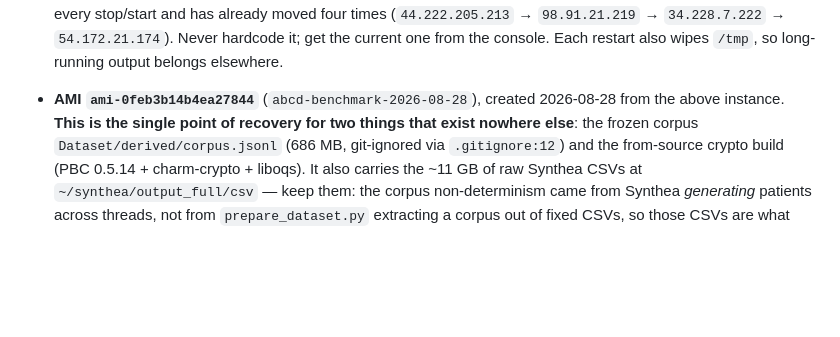
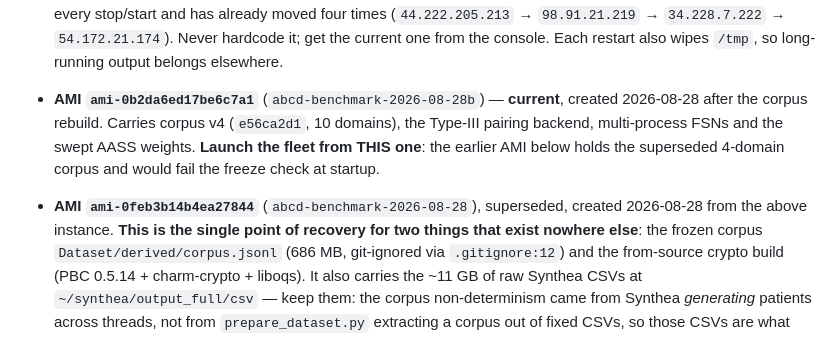
Before and after one commit to Jaoguya/ABCD, a Markdown page: README.md, the part around the change. Rendered like a GitHub page; blank space fills up the shorter version.

Commit message:
docs: record current AMI ami-0b2da6ed17be6c7a1 (corpus v4, Type-III, MP FSN, swept lambdas)
Supersedes ami-0feb3b14b4ea27844, which holds the 4-domain corpus and would
fail the freeze check at startup. Marked which to launch the fleet from, since
picking the wrong one fails only at run time.

Co-Authored-By: Claude Sonnet 5 <noreply@anthropic.com>
Claude-Session: https://claude.ai/code/session_013XufCiTXSGg3vT4tTqg1hh

```diff
--- a/README.md
+++ b/README.md
@@ -476,8 +476,15 @@ guessing with what's actually true right now.
   `54.172.21.174`). Never hardcode it; get the current one from the console.
   Each restart also wipes `/tmp`, so long-running output belongs elsewhere.
 
-- **AMI `ami-0feb3b14b4ea27844`** (`abcd-benchmark-2026-08-28`), created
-  2026-08-28 from the above instance. **This is the single point of recovery
+- **AMI `ami-0b2da6ed17be6c7a1`** (`abcd-benchmark-2026-08-28b`) — **current**,
+  created 2026-08-28 after the corpus rebuild. Carries corpus v4
+  (`e56ca2d1`, 10 domains), the Type-III pairing backend, multi-process FSNs
+  and the swept AASS weights. **Launch the fleet from THIS one**: the earlier
+  AMI below holds the superseded 4-domain corpus and would fail the freeze
+  check at startup.
+
+- **AMI `ami-0feb3b14b4ea27844`** (`abcd-benchmark-2026-08-28`), superseded,
+  created 2026-08-28 from the above instance. **This is the single point of recovery
   for two things that exist nowhere else**: the frozen corpus
   `Dataset/derived/corpus.jsonl` (686 MB, git-ignored via `.gitignore:12`) and
   the from-source crypto build (PBC 0.5.14 + charm-crypto + liboqs). It also
```
